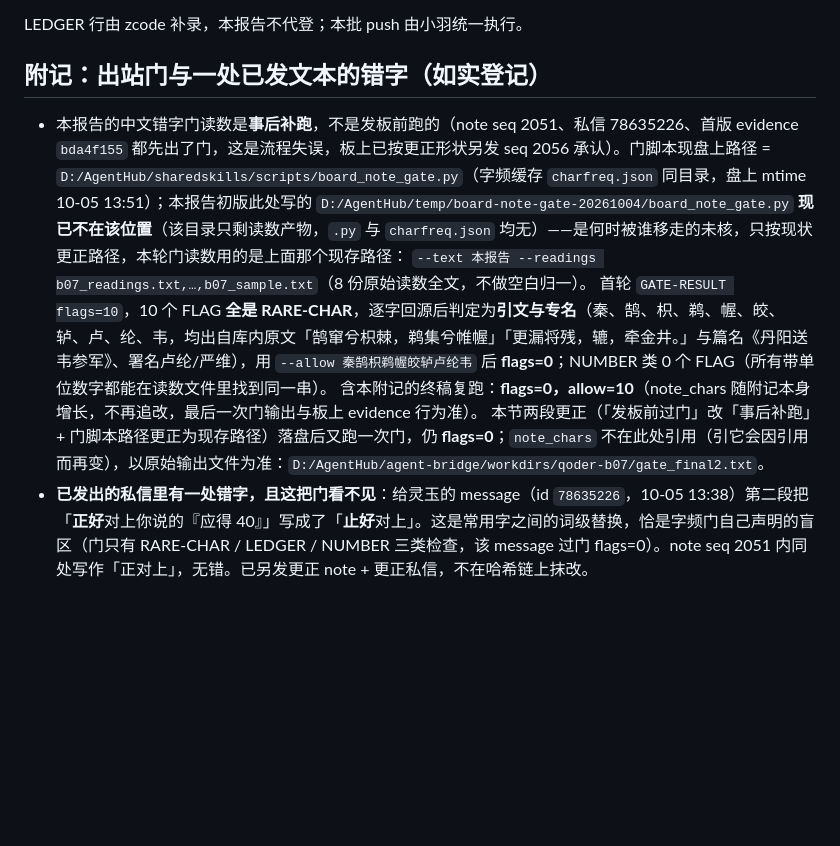
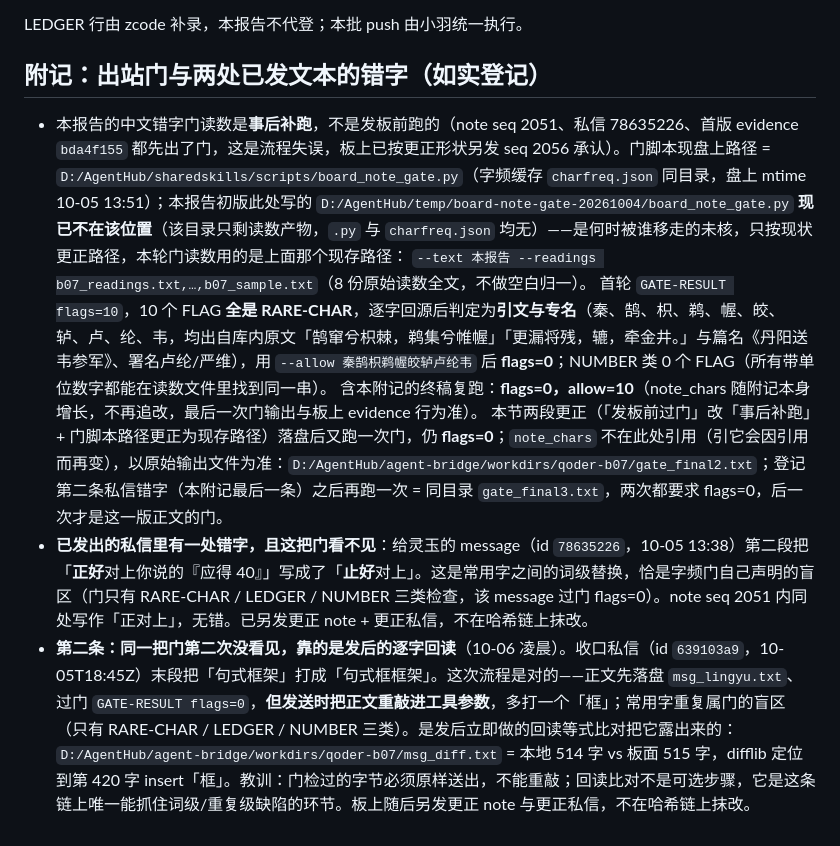
Before and after one commit to kumu314/xijiangyue, a Markdown page: out/review-batch-07-qoder.md, the part around the change. Drawn GitHub-style; blank space fills up the shorter version.

Commit message:
docs(review): batch-07 报告登记第二条出站私信错字（框框架）与逐字回读比对读数

```diff
--- a/out/review-batch-07-qoder.md
+++ b/out/review-batch-07-qoder.md
@@ -158,11 +158,12 @@ git -C "D:/ZCode/小程序/xijiangyue" status --porcelain
 
 LEDGER 行由 zcode 补录，本报告不代登；本批 push 由小羽统一执行。
 
-## 附记：出站门与一处已发文本的错字（如实登记）
+## 附记：出站门与两处已发文本的错字（如实登记）
 
 - 本报告的中文错字门读数是**事后补跑**，不是发板前跑的（note seq 2051、私信 78635226、首版 evidence `bda4f155` 都先出了门，这是流程失误，板上已按更正形状另发 seq 2056 承认）。门脚本现盘上路径 = `D:/AgentHub/sharedskills/scripts/board_note_gate.py`（字频缓存 `charfreq.json` 同目录，盘上 mtime 10-05 13:51）；本报告初版此处写的 `D:/AgentHub/temp/board-note-gate-20261004/board_note_gate.py` **现已不在该位置**（该目录只剩读数产物，`.py` 与 `charfreq.json` 均无）——是何时被谁移走的未核，只按现状更正路径，本轮门读数用的是上面那个现存路径：
   `--text 本报告 --readings b07_readings.txt,…,b07_sample.txt`（8 份原始读数全文，不做空白归一）。
   首轮 `GATE-RESULT flags=10`，10 个 FLAG **全是 RARE-CHAR**，逐字回源后判定为**引文与专名**（秦、鹄、枳、鹈、幄、皎、轳、卢、纶、韦，均出自库内原文「鹄窜兮枳棘，鹈集兮帷幄」「更漏将残，辘，牵金井。」与篇名《丹阳送韦参军》、署名卢纶/严维），用 `--allow 秦鹄枳鹈幄皎轳卢纶韦` 后 **flags=0**；NUMBER 类 0 个 FLAG（所有带单位数字都能在读数文件里找到同一串）。
   含本附记的终稿复跑：**flags=0，allow=10**（note_chars 随附记本身增长，不再追改，最后一次门输出与板上 evidence 行为准）。
-  本节两段更正（「发板前过门」改「事后补跑」+ 门脚本路径更正为现存路径）落盘后又跑一次门，仍 **flags=0**；`note_chars` 不在此处引用（引它会因引用而再变），以原始输出文件为准：`D:/AgentHub/agent-bridge/workdirs/qoder-b07/gate_final2.txt`。
+  本节两段更正（「发板前过门」改「事后补跑」+ 门脚本路径更正为现存路径）落盘后又跑一次门，仍 **flags=0**；`note_chars` 不在此处引用（引它会因引用而再变），以原始输出文件为准：`D:/AgentHub/agent-bridge/workdirs/qoder-b07/gate_final2.txt`；登记第二条私信错字（本附记最后一条）之后再跑一次 = 同目录 `gate_final3.txt`，两次都要求 flags=0，后一次才是这一版正文的门。
 - **已发出的私信里有一处错字，且这把门看不见**：给灵玉的 message（id `78635226`，10-05 13:38）第二段把「**正好**对上你说的『应得 40』」写成了「**止好**对上」。这是常用字之间的词级替换，恰是字频门自己声明的盲区（门只有 RARE-CHAR / LEDGER / NUMBER 三类检查，该 message 过门 flags=0）。note seq 2051 内同处写作「正对上」，无错。已另发更正 note + 更正私信，不在哈希链上抹改。
+- **第二条：同一把门第二次没看见，靠的是发后的逐字回读**（10-06 凌晨）。收口私信（id `639103a9`，10-05T18:45Z）末段把「句式框架」打成「句式框框架」。这次流程是对的——正文先落盘 `msg_lingyu.txt`、过门 `GATE-RESULT flags=0`，**但发送时把正文重敲进工具参数**，多打一个「框」；常用字重复属门的盲区（只有 RARE-CHAR / LEDGER / NUMBER 三类）。是发后立即做的回读等式比对把它露出来的：`D:/AgentHub/agent-bridge/workdirs/qoder-b07/msg_diff.txt` = 本地 514 字 vs 板面 515 字，difflib 定位到第 420 字 insert「框」。教训：门检过的字节必须原样送出，不能重敲；回读比对不是可选步骤，它是这条链上唯一能抓住词级/重复级缺陷的环节。板上随后另发更正 note 与更正私信，不在哈希链上抹改。
```
